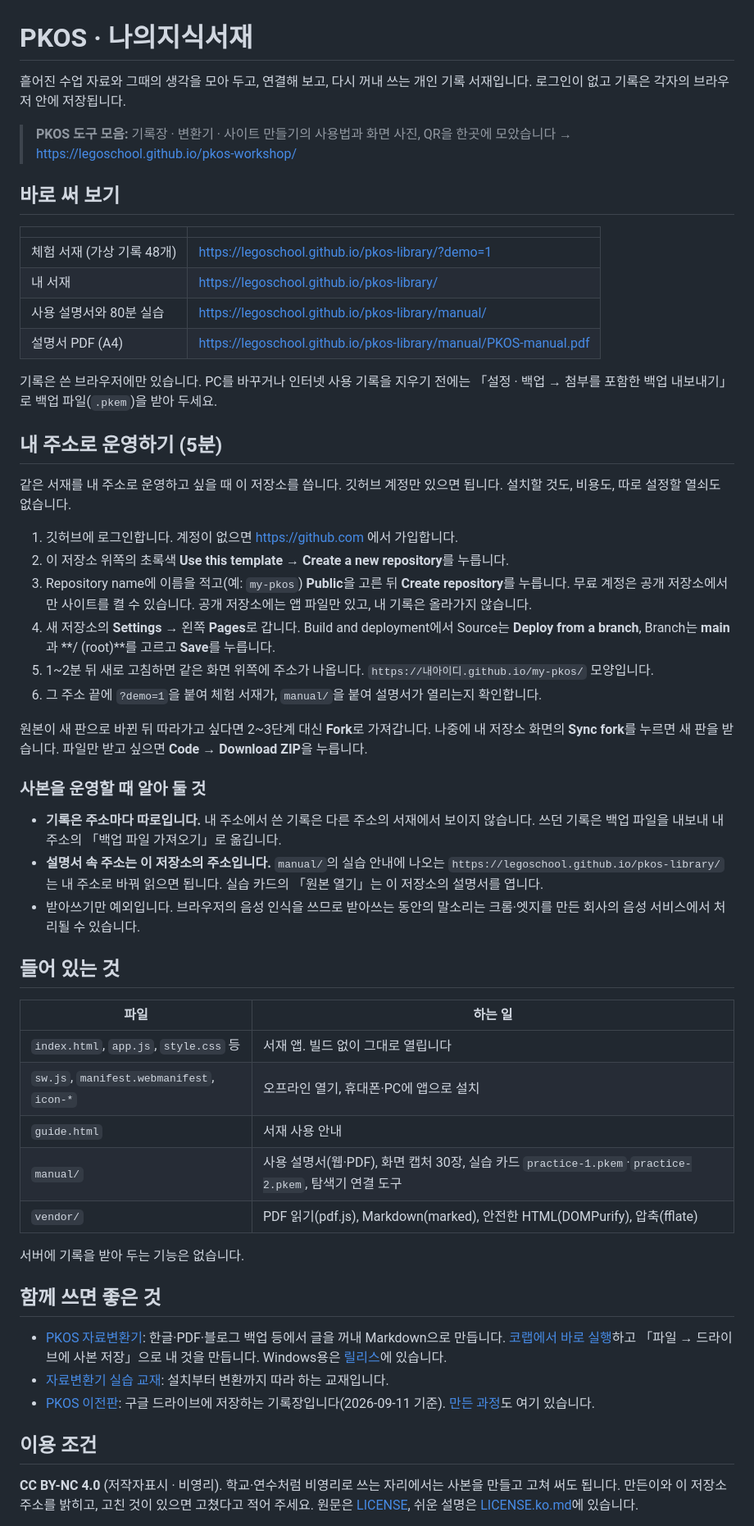
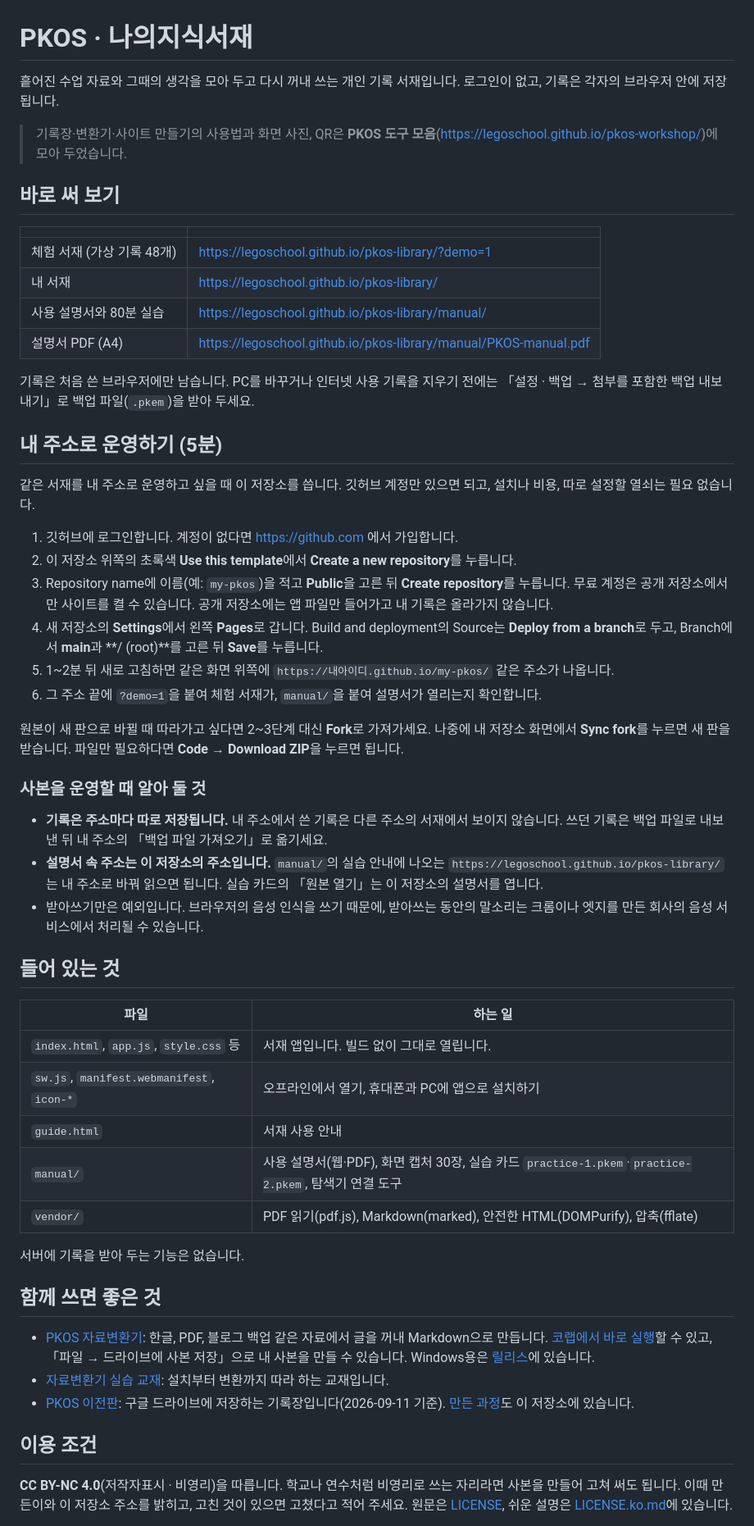
Before and after one commit to legoschool/pkos-library, a Markdown page: README.md, the part around one of its changes. Shown at 82% size. Drawn GitHub-style.

Commit message:
README: 문장을 자연스럽게 다듬음
Co-Authored-By: Claude Opus 5.5 <noreply@anthropic.com>

```diff
--- a/README.md
+++ b/README.md
@@ -1,8 +1,8 @@
 # PKOS · 나의지식서재
 
-흩어진 수업 자료와 그때의 생각을 모아 두고, 연결해 보고, 다시 꺼내 쓰는 개인 기록 서재입니다. 로그인이 없고 기록은 각자의 브라우저 안에 저장됩니다.
+흩어진 수업 자료와 그때의 생각을 모아 두고 다시 꺼내 쓰는 개인 기록 서재입니다. 로그인이 없고, 기록은 각자의 브라우저 안에 저장됩니다.
 
-> **PKOS 도구 모음:** 기록장 · 변환기 · 사이트 만들기의 사용법과 화면 사진, QR을 한곳에 모았습니다 → https://legoschool.github.io/pkos-workshop/
+> 기록장·변환기·사이트 만들기의 사용법과 화면 사진, QR은 **PKOS 도구 모음**(https://legoschool.github.io/pkos-workshop/)에 모아 두었습니다.
 
 ## 바로 써 보기
 
@@ -13,33 +13,33 @@
 | 사용 설명서와 80분 실습 | https://legoschool.github.io/pkos-library/manual/ |
 | 설명서 PDF (A4) | https://legoschool.github.io/pkos-library/manual/PKOS-manual.pdf |
 
-기록은 쓴 브라우저에만 있습니다. PC를 바꾸거나 인터넷 사용 기록을 지우기 전에는 「설정 · 백업 → 첨부를 포함한 백업 내보내기」로 백업 파일(`.pkem`)을 받아 두세요.
+기록은 처음 쓴 브라우저에만 남습니다. PC를 바꾸거나 인터넷 사용 기록을 지우기 전에는 「설정 · 백업 → 첨부를 포함한 백업 내보내기」로 백업 파일(`.pkem`)을 받아 두세요.
 
 ## 내 주소로 운영하기 (5분)
 
-같은 서재를 내 주소로 운영하고 싶을 때 이 저장소를 씁니다. 깃허브 계정만 있으면 됩니다. 설치할 것도, 비용도, 따로 설정할 열쇠도 없습니다.
+같은 서재를 내 주소로 운영하고 싶을 때 이 저장소를 씁니다. 깃허브 계정만 있으면 되고, 설치나 비용, 따로 설정할 열쇠는 필요 없습니다.
 
-1. 깃허브에 로그인합니다. 계정이 없으면 https://github.com 에서 가입합니다.
-2. 이 저장소 위쪽의 초록색 **Use this template** → **Create a new repository**를 누릅니다.
-3. Repository name에 이름을 적고(예: `my-pkos`) **Public**을 고른 뒤 **Create repository**를 누릅니다. 무료 계정은 공개 저장소에서만 사이트를 켤 수 있습니다. 공개 저장소에는 앱 파일만 있고, 내 기록은 올라가지 않습니다.
-4. 새 저장소의 **Settings** → 왼쪽 **Pages**로 갑니다. Build and deployment에서 Source는 **Deploy from a branch**, Branch는 **main**과 **/ (root)**를 고르고 **Save**를 누릅니다.
-5. 1~2분 뒤 새로 고침하면 같은 화면 위쪽에 주소가 나옵니다. `https://내아이디.github.io/my-pkos/` 모양입니다.
+1. 깃허브에 로그인합니다. 계정이 없다면 https://github.com 에서 가입합니다.
+2. 이 저장소 위쪽의 초록색 **Use this template**에서 **Create a new repository**를 누릅니다.
+3. Repository name에 이름(예: `my-pkos`)을 적고 **Public**을 고른 뒤 **Create repository**를 누릅니다. 무료 계정은 공개 저장소에서만 사이트를 켤 수 있습니다. 공개 저장소에는 앱 파일만 들어가고 내 기록은 올라가지 않습니다.
+4. 새 저장소의 **Settings**에서 왼쪽 **Pages**로 갑니다. Build and deployment의 Source는 **Deploy from a branch**로 두고, Branch에서 **main**과 **/ (root)**를 고른 뒤 **Save**를 누릅니다.
+5. 1~2분 뒤 새로 고침하면 같은 화면 위쪽에 `https://내아이디.github.io/my-pkos/` 같은 주소가 나옵니다.
 6. 그 주소 끝에 `?demo=1`을 붙여 체험 서재가, `manual/`을 붙여 설명서가 열리는지 확인합니다.
 
-원본이 새 판으로 바뀐 뒤 따라가고 싶다면 2~3단계 대신 **Fork**로 가져갑니다. 나중에 내 저장소 화면의 **Sync fork**를 누르면 새 판을 받습니다. 파일만 받고 싶으면 **Code → Download ZIP**을 누릅니다.
+원본이 새 판으로 바뀔 때 따라가고 싶다면 2~3단계 대신 **Fork**로 가져가세요. 나중에 내 저장소 화면에서 **Sync fork**를 누르면 새 판을 받습니다. 파일만 필요하다면 **Code → Download ZIP**을 누르면 됩니다.
 
 ### 사본을 운영할 때 알아 둘 것
 
-- **기록은 주소마다 따로입니다.** 내 주소에서 쓴 기록은 다른 주소의 서재에서 보이지 않습니다. 쓰던 기록은 백업 파일을 내보내 내 주소의 「백업 파일 가져오기」로 옮깁니다.
+- **기록은 주소마다 따로 저장됩니다.** 내 주소에서 쓴 기록은 다른 주소의 서재에서 보이지 않습니다. 쓰던 기록은 백업 파일로 내보낸 뒤 내 주소의 「백업 파일 가져오기」로 옮기세요.
 - **설명서 속 주소는 이 저장소의 주소입니다.** `manual/`의 실습 안내에 나오는 `https://legoschool.github.io/pkos-library/`는 내 주소로 바꿔 읽으면 됩니다. 실습 카드의 「원본 열기」는 이 저장소의 설명서를 엽니다.
-- 받아쓰기만 예외입니다. 브라우저의 음성 인식을 쓰므로 받아쓰는 동안의 말소리는 크롬·엣지를 만든 회사의 음성 서비스에서 처리될 수 있습니다.
+- 받아쓰기만은 예외입니다. 브라우저의 음성 인식을 쓰기 때문에, 받아쓰는 동안의 말소리는 크롬이나 엣지를 만든 회사의 음성 서비스에서 처리될 수 있습니다.
 
 ## 들어 있는 것
 
 | 파일 | 하는 일 |
 |---|---|
-| `index.html`, `app.js`, `style.css` 등 | 서재 앱. 빌드 없이 그대로 열립니다 |
-| `sw.js`, `manifest.webmanifest`, `icon-*` | 오프라인 열기, 휴대폰·PC에 앱으로 설치 |
+| `index.html`, `app.js`, `style.css` 등 | 서재 앱입니다. 빌드 없이 그대로 열립니다. |
+| `sw.js`, `manifest.webmanifest`, `icon-*` | 오프라인에서 열기, 휴대폰과 PC에 앱으로 설치하기 |
 | `guide.html` | 서재 사용 안내 |
 | `manual/` | 사용 설명서(웹·PDF), 화면 캡처 30장, 실습 카드 `practice-1.pkem`·`practice-2.pkem`, 탐색기 연결 도구 |
 | `vendor/` | PDF 읽기(pdf.js), Markdown(marked), 안전한 HTML(DOMPurify), 압축(fflate) |
@@ -48,11 +48,11 @@
 
 ## 함께 쓰면 좋은 것
 
-- [PKOS 자료변환기](https://github.com/legoschool/pkos-fileconverter): 한글·PDF·블로그 백업 등에서 글을 꺼내 Markdown으로 만듭니다. [코랩에서 바로 실행](https://colab.research.google.com/github/legoschool/pkos-fileconverter/blob/main/PKOS_%EB%B3%80%ED%99%98%EA%B8%B0.ipynb)하고 「파일 → 드라이브에 사본 저장」으로 내 것을 만듭니다. Windows용은 [릴리스](https://github.com/legoschool/pkos-fileconverter/releases/tag/v0.1.0)에 있습니다.
+- [PKOS 자료변환기](https://github.com/legoschool/pkos-fileconverter): 한글, PDF, 블로그 백업 같은 자료에서 글을 꺼내 Markdown으로 만듭니다. [코랩에서 바로 실행](https://colab.research.google.com/github/legoschool/pkos-fileconverter/blob/main/PKOS_%EB%B3%80%ED%99%98%EA%B8%B0.ipynb)할 수 있고, 「파일 → 드라이브에 사본 저장」으로 내 사본을 만들 수 있습니다. Windows용은 [릴리스](https://github.com/legoschool/pkos-fileconverter/releases/tag/v0.1.0)에 있습니다.
 - [자료변환기 실습 교재](https://legoschool.github.io/pkos-textbook/): 설치부터 변환까지 따라 하는 교재입니다.
-- [PKOS 이전판](https://github.com/legoschool/pkos): 구글 드라이브에 저장하는 기록장입니다(2026-09-11 기준). [만든 과정](https://github.com/legoschool/pkos/blob/main/docs/%EB%A7%8C%EB%93%A0%EA%B3%BC%EC%A0%95.md)도 여기 있습니다.
+- [PKOS 이전판](https://github.com/legoschool/pkos): 구글 드라이브에 저장하는 기록장입니다(2026-09-11 기준). [만든 과정](https://github.com/legoschool/pkos/blob/main/docs/%EB%A7%8C%EB%93%A0%EA%B3%BC%EC%A0%95.md)도 이 저장소에 있습니다.
 
 ## 이용 조건
 
-**CC BY-NC 4.0** (저작자표시 · 비영리). 학교·연수처럼 비영리로 쓰는 자리에서는 사본을 만들고 고쳐 써도 됩니다. 만든이와 이 저장소 주소를 밝히고, 고친 것이 있으면 고쳤다고 적어 주세요. 원문은 [LICENSE](LICENSE), 쉬운 설명은 [LICENSE.ko.md](LICENSE.ko.md)에 있습니다.
+**CC BY-NC 4.0**(저작자표시 · 비영리)을 따릅니다. 학교나 연수처럼 비영리로 쓰는 자리라면 사본을 만들어 고쳐 써도 됩니다. 이때 만든이와 이 저장소 주소를 밝히고, 고친 것이 있으면 고쳤다고 적어 주세요. 원문은 [LICENSE](LICENSE), 쉬운 설명은 [LICENSE.ko.md](LICENSE.ko.md)에 있습니다.
 
```
Also changed, not shown: other parts of README.md (+1 -1 lines).
